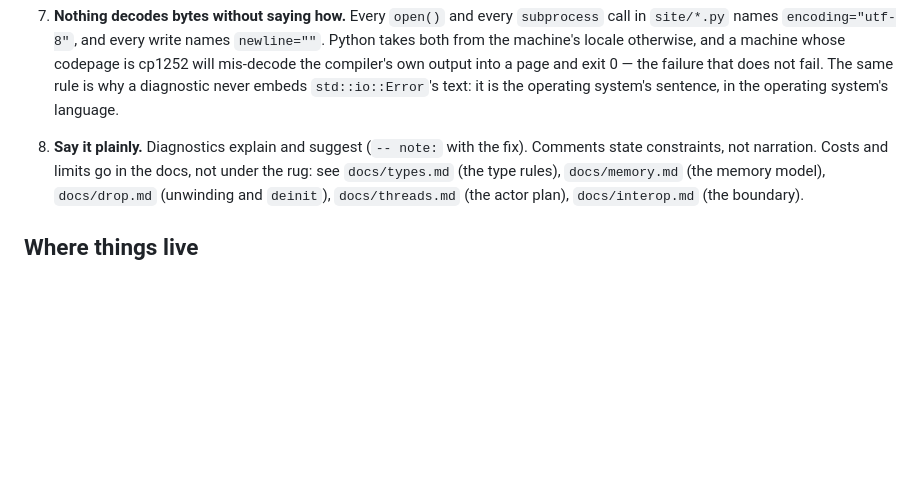
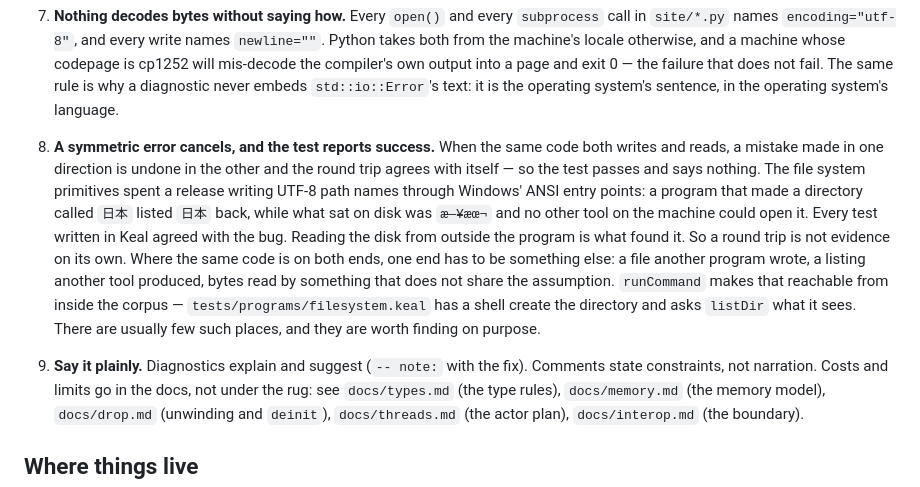
Before and after one commit to geneacta/keal, a Markdown page: CONTRIBUTING.md, the part around the change. GitHub-like rendering; blank space fills up the shorter version.

Commit message:
CONTRIBUTING rule 8: a symmetric error cancels
Written down because it is the second lesson today that generalises past the
bug that taught it, and because the shape is easy to miss twice.

When the same code both writes and reads, a mistake made in one direction is
undone in the other. The round trip agrees with itself, the test passes, and
nothing is said. That is not an incomplete test — it is an actively
misleading one, which is why the UTF-8 path defect survived a release with a
green corpus behind it.

The remedy is in the rule: where the same code is on both ends, one end has
to be something else. `runCommand` makes that reachable from inside the
corpus, which it was not this morning.

The Windows session found the defect, and the sharpened form of the lesson is
theirs: not "read from outside sometimes" but "find the places where the same
code is on both ends, because those are exactly the ones a round trip cannot
test". There are usually few of them.

```diff
--- a/CONTRIBUTING.md
+++ b/CONTRIBUTING.md
@@ -93,7 +93,24 @@ error, just a fact `cargo test --release` settles.
    `std::io::Error`'s text: it is the operating system's sentence, in the
    operating system's language.
 
-8. **Say it plainly.** Diagnostics explain and suggest (`-- note:` with
+8. **A symmetric error cancels, and the test reports success.** When the
+   same code both writes and reads, a mistake made in one direction is
+   undone in the other and the round trip agrees with itself — so the test
+   passes and says nothing. The file system primitives spent a release
+   writing UTF-8 path names through Windows' ANSI entry points: a program
+   that made a directory called `日本` listed `日本` back, while what sat on
+   disk was `æ—¥æœ¬` and no other tool on the machine could open it. Every
+   test written in Keal agreed with the bug. Reading the disk from outside
+   the program is what found it.
+   So a round trip is not evidence on its own. Where the same code is on
+   both ends, one end has to be something else: a file another program
+   wrote, a listing another tool produced, bytes read by something that
+   does not share the assumption. `runCommand` makes that reachable from
+   inside the corpus — `tests/programs/filesystem.keal` has a shell create
+   the directory and asks `listDir` what it sees. There are usually few
+   such places, and they are worth finding on purpose.
+
+9. **Say it plainly.** Diagnostics explain and suggest (`-- note:` with
    the fix). Comments state constraints, not narration. Costs and limits
    go in the docs, not under the rug: see `docs/types.md` (the type
    rules), `docs/memory.md` (the memory model), `docs/drop.md`
```
